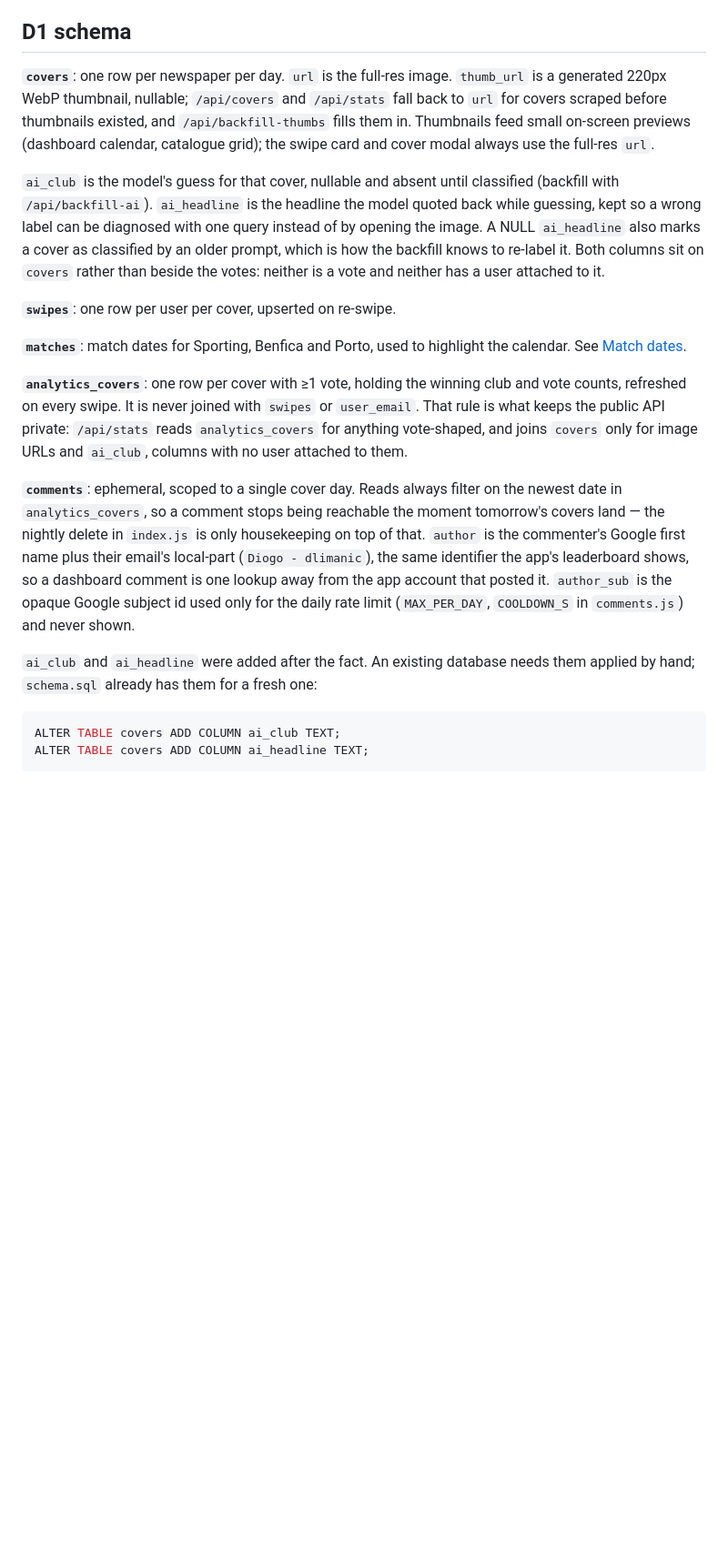
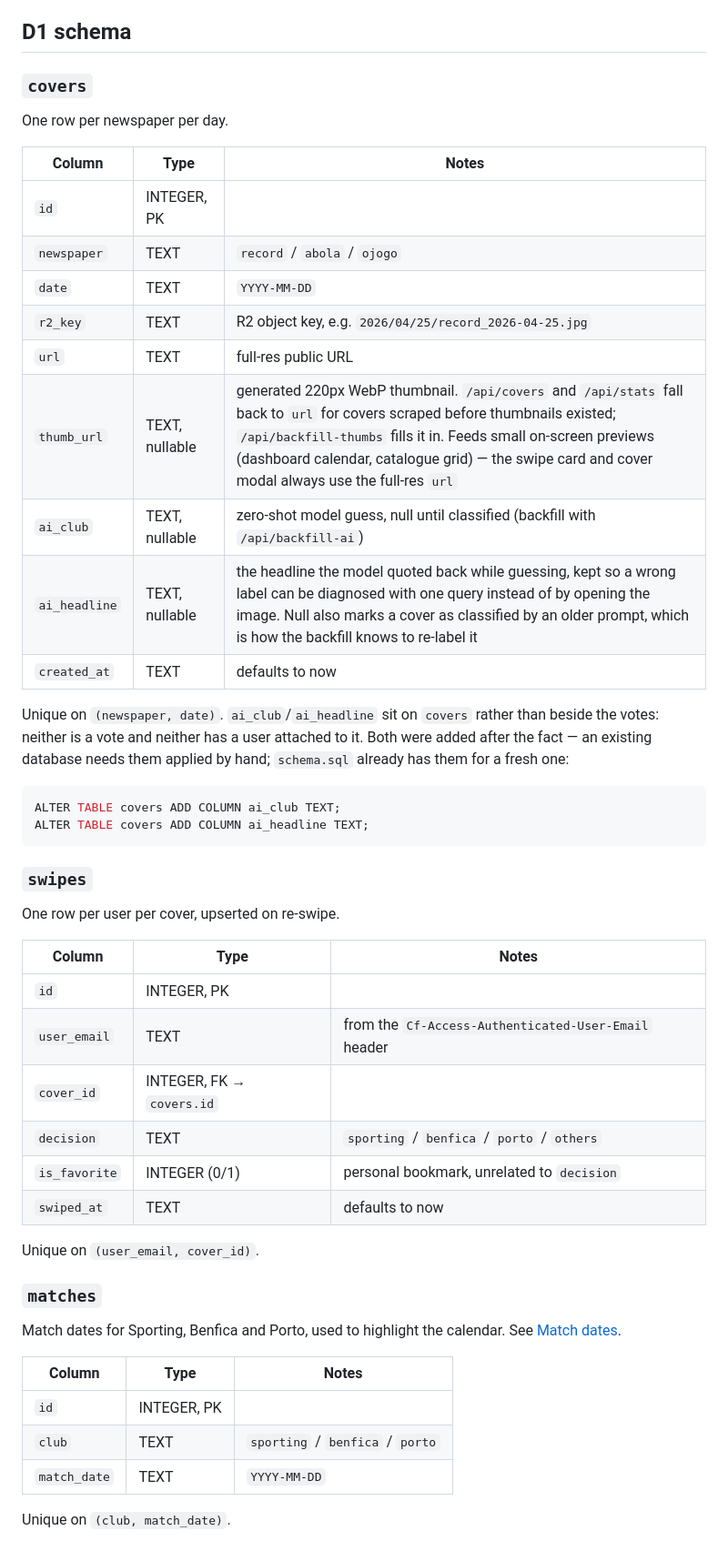
Before and after one commit to DigasNikas/capas-web-swipe, a Markdown page: dashboard/documentation/overview.md, the part around one of its changes. Shown at 91% size. Rendered like a GitHub page; blank space fills up the shorter version.

Commit message:
D1 schema docs: render as tables, one per DB table
Escaped pipes (sporting \| benfica) inside a cell broke the docs page's
own hand-rolled table parser, which splits on every | with no escaping -
switched those to slashes.

````diff
--- a/dashboard/documentation/overview.md
+++ b/dashboard/documentation/overview.md
@@ -29,21 +29,53 @@ Both Pages projects git-connect to this repo/branch and deploy on every push. On
 
 ## D1 schema
 
-**`covers`**: one row per newspaper per day. `url` is the full-res image. `thumb_url` is a generated 220px WebP thumbnail, nullable; `/api/covers` and `/api/stats` fall back to `url` for covers scraped before thumbnails existed, and `/api/backfill-thumbs` fills them in. Thumbnails feed small on-screen previews (dashboard calendar, catalogue grid); the swipe card and cover modal always use the full-res `url`.
+### `covers`
 
-`ai_club` is the model's guess for that cover, nullable and absent until classified (backfill with `/api/backfill-ai`). `ai_headline` is the headline the model quoted back while guessing, kept so a wrong label can be diagnosed with one query instead of by opening the image. A NULL `ai_headline` also marks a cover as classified by an older prompt, which is how the backfill knows to re-label it. Both columns sit on `covers` rather than beside the votes: neither is a vote and neither has a user attached to it.
+One row per newspaper per day.
 
-**`swipes`**: one row per user per cover, upserted on re-swipe.
+| Column | Type | Notes |
+|---|---|---|
+| `id` | INTEGER, PK | |
+| `newspaper` | TEXT | `record` / `abola` / `ojogo` |
+| `date` | TEXT | `YYYY-MM-DD` |
+| `r2_key` | TEXT | R2 object key, e.g. `2026/04/25/record_2026-04-25.jpg` |
+| `url` | TEXT | full-res public URL |
+| `thumb_url` | TEXT, nullable | generated 220px WebP thumbnail. `/api/covers` and `/api/stats` fall back to `url` for covers scraped before thumbnails existed; `/api/backfill-thumbs` fills it in. Feeds small on-screen previews (dashboard calendar, catalogue grid) — the swipe card and cover modal always use the full-res `url` |
+| `ai_club` | TEXT, nullable | zero-shot model guess, null until classified (backfill with `/api/backfill-ai`) |
+| `ai_headline` | TEXT, nullable | the headline the model quoted back while guessing, kept so a wrong label can be diagnosed with one query instead of by opening the image. Null also marks a cover as classified by an older prompt, which is how the backfill knows to re-label it |
+| `created_at` | TEXT | defaults to now |
 
-**`matches`**: match dates for Sporting, Benfica and Porto, used to highlight the calendar. See [Match dates](#match-dates).
-
-**`analytics_covers`**: one row per cover with ≥1 vote, holding the winning club and vote counts, refreshed on every swipe. It is never joined with `swipes` or `user_email`. That rule is what keeps the public API private: `/api/stats` reads `analytics_covers` for anything vote-shaped, and joins `covers` only for image URLs and `ai_club`, columns with no user attached to them.
-
-**`comments`**: ephemeral, scoped to a single cover day. Reads always filter on the newest date in `analytics_covers`, so a comment stops being reachable the moment tomorrow's covers land — the nightly delete in `index.js` is only housekeeping on top of that. `author` is the commenter's Google first name plus their email's local-part (`Diogo - dlimanic`), the same identifier the app's leaderboard shows, so a dashboard comment is one lookup away from the app account that posted it. `author_sub` is the opaque Google subject id used only for the daily rate limit (`MAX_PER_DAY`, `COOLDOWN_S` in `comments.js`) and never shown.
-
-`ai_club` and `ai_headline` were added after the fact. An existing database needs them applied by hand; `schema.sql` already has them for a fresh one:
+Unique on `(newspaper, date)`. `ai_club`/`ai_headline` sit on `covers` rather than beside the votes: neither is a vote and neither has a user attached to it. Both were added after the fact — an existing database needs them applied by hand; `schema.sql` already has them for a fresh one:
 
 ```sql
 ALTER TABLE covers ADD COLUMN ai_club TEXT;
 ALTER TABLE covers ADD COLUMN ai_headline TEXT;
 ```
+
+### `swipes`
+
+One row per user per cover, upserted on re-swipe.
+
+| Column | Type | Notes |
+|---|---|---|
+| `id` | INTEGER, PK | |
+| `user_email` | TEXT | from the `Cf-Access-Authenticated-User-Email` header |
+| `cover_id` | INTEGER, FK → `covers.id` | |
+| `decision` | TEXT | `sporting` / `benfica` / `porto` / `others` |
+| `is_favorite` | INTEGER (0/1) | personal bookmark, unrelated to `decision` |
+| `swiped_at` | TEXT | defaults to now |
+
+Unique on `(user_email, cover_id)`.
+
+### `matches`
+
+Match dates for Sporting, Benfica and Porto, used to highlight the calendar. See [Match dates](#match-dates).
+
+| Column | Type | Notes |
+|---|---|---|
+| `id` | INTEGER, PK | |
+| `club` | TEXT | `sporting` / `benfica` / `porto` |
+| `match_date` | TEXT | `YYYY-MM-DD` |
+
+Unique on `(club, match_date)`.
+
````
Also changed, not shown: other parts of dashboard/documentation/overview.md (+30 -0 lines).
